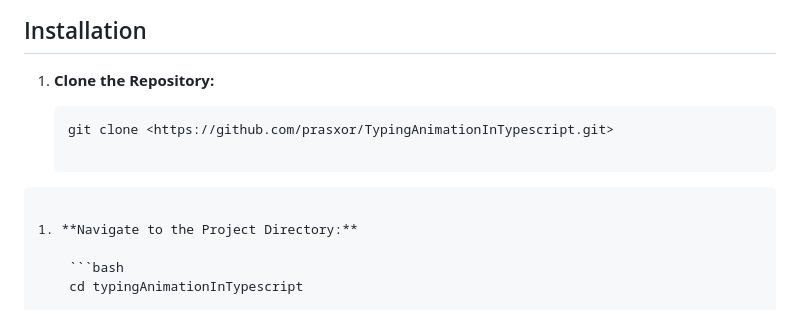
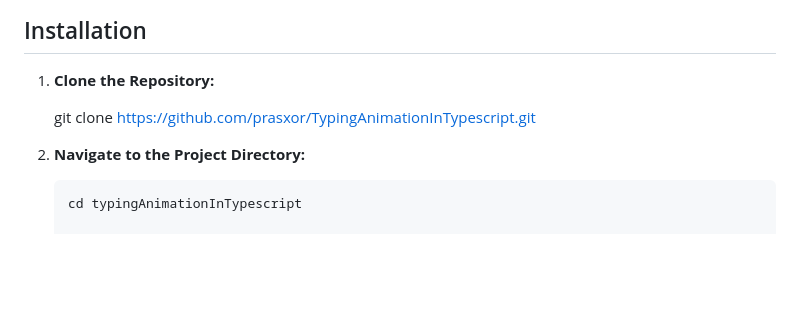
Before and after one commit to prasxor/TypingAnimationInTypescript, a Markdown page: README.md, the part around the change. GitHub-like rendering; blank space fills up the shorter version.

````diff
--- a/README.md
+++ b/README.md
@@ -23,10 +23,7 @@ https://prasxor.github.io/TypingAnimationInTypescript/
 
 1. **Clone the Repository:**
 
-   ```bash
    git clone <https://github.com/prasxor/TypingAnimationInTypescript.git>
-
-```
 
 1. **Navigate to the Project Directory:**
 
````
